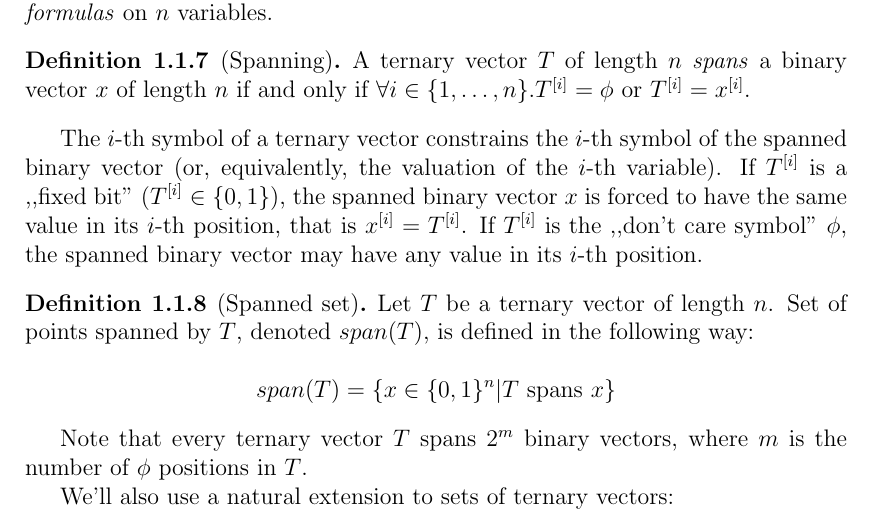
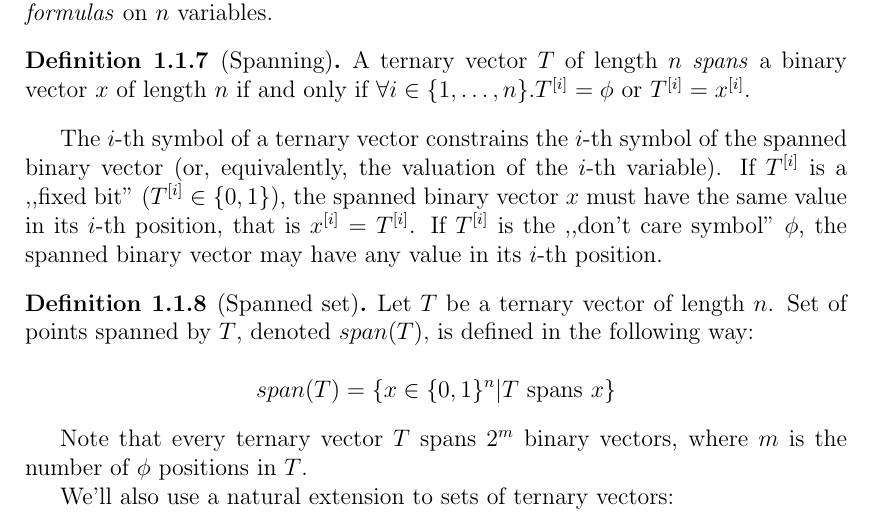
Before and after one commit to filipbartek/ibf, a LaTeX thesis (thesis.tex, which reads thesis/preface.tex): part of page 6 of 12, cut so that both start at the same text. Compiled offline with pdfLaTeX.

Commit message:
prefix.tex: Reword spanning discussion a bit

```diff
--- a/thesis/preface.tex
+++ b/thesis/preface.tex
@@ -139,7 +139,7 @@ constrains the $i$-th symbol of the spanned binary vector
 If $\bit{T}{i}$ is a ,,fixed bit''
 ($\bit{T}{i} \in \curly{0, 1}$),
 the spanned binary vector $x$
-is forced to have the same value
+must have the same value
 in its $i$-th position,
 that is $\bit{x}{i} = \bit{T}{i}$.
 If $\bit{T}{i}$ is the ,,don't care symbol'' $\phi$,
```
